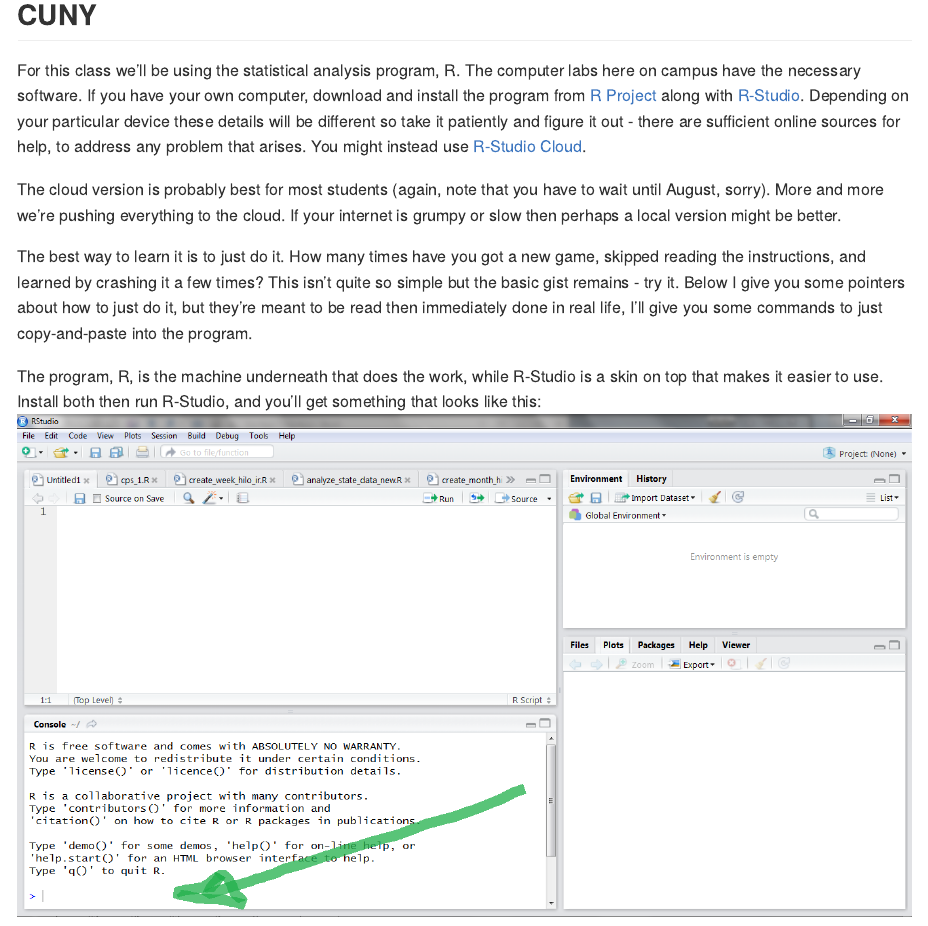
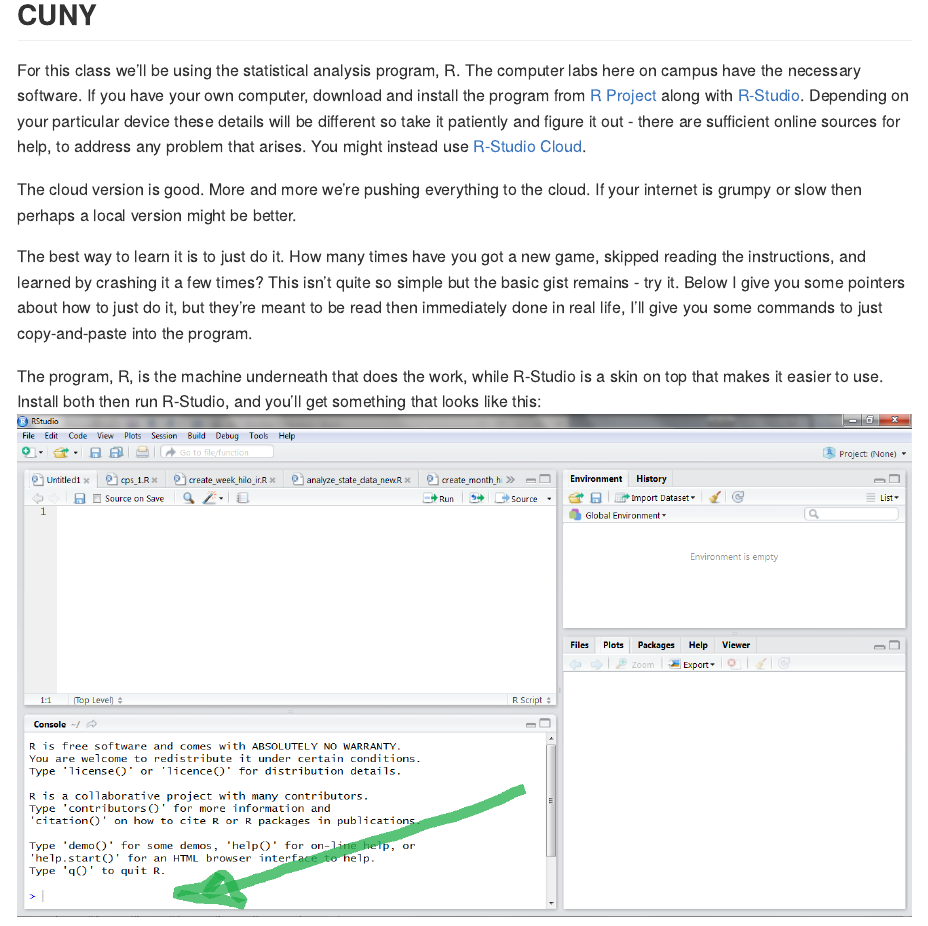
Before and after one commit to kevinrfoster/ecob2000_lecture1, an R Markdown document (R_lecture1_2017acs.Rmd): the page in a window 1100 px wide, from 230 px down. Rendered offline with R 4.5, knitr and Pandoc, with nearby package versions; code that draws random numbers runs with fixed seeds of ours; some code elsewhere in the file could not run offline.

Commit message:
Add files via upload
updates

```diff
--- a/R_lecture1_2017acs.Rmd
+++ b/R_lecture1_2017acs.Rmd
@@ -9,7 +9,7 @@
 
 For this class we'll be using the statistical analysis program, R. The computer labs here on campus have the necessary software. If you have your own computer, download and install the program from [R Project](http://www.r-project.org/) along with [R-Studio](http://www.rstudio.com/). Depending on your particular device these details will be different so take it patiently and figure it out - there are sufficient online sources for help, to address any problem that arises. You might instead use [R-Studio Cloud](https://rstudio.cloud/).
 
-The cloud version is probably best for most students (again, note that you have to wait until August, sorry). More and more we're pushing everything to the cloud. If your internet is grumpy or slow then perhaps a local version might be better.
+The cloud version is good. More and more we're pushing everything to the cloud. If your internet is grumpy or slow then perhaps a local version might be better.
 
 The best way to learn it is to just do it. How many times have you got a new game, skipped reading the instructions, and learned by crashing it a few times? This isn't quite so simple but the basic gist remains - try it. Below I give you some pointers about how to just do it, but they're meant to be read then immediately done in real life, I'll give you some commands to just copy-and-paste into the program.
 
```
Also changed, not shown: README.md, R_lecture1_2017acs.Rmd (2 more changed lines).
